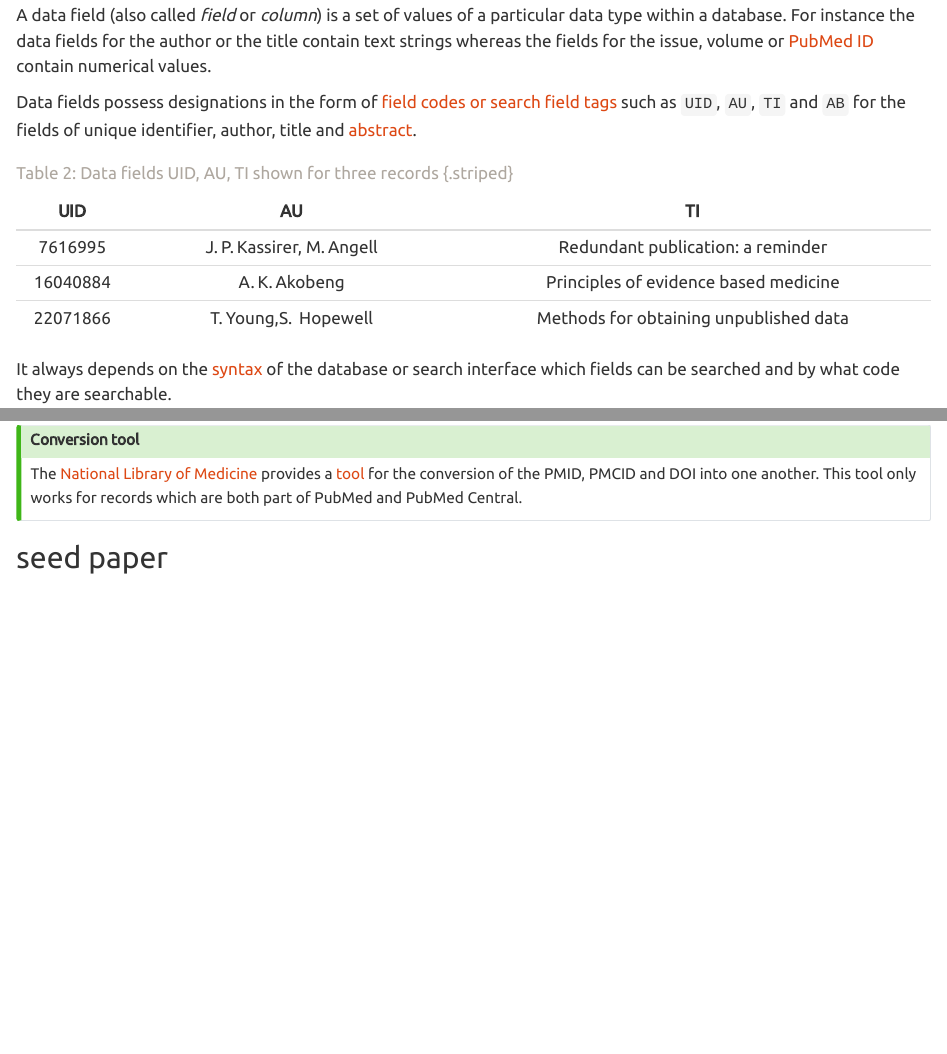
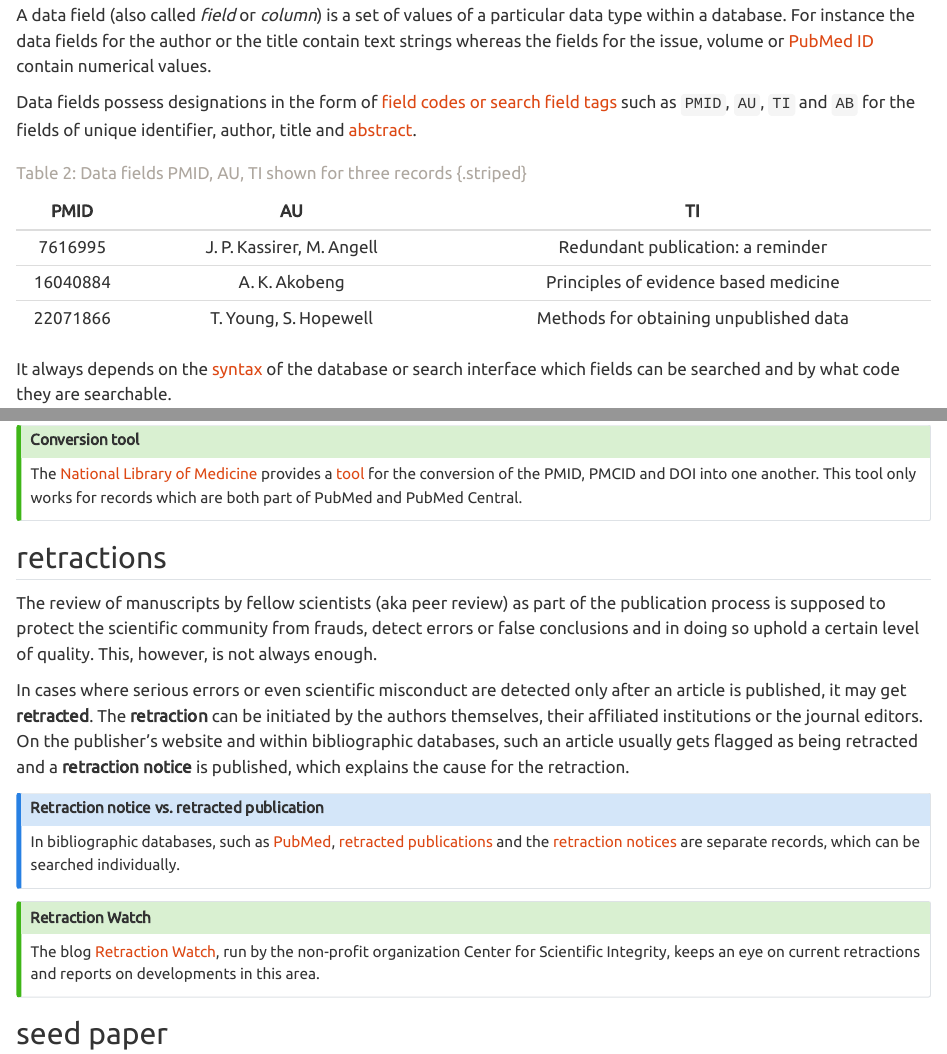
Before and after one commit to Maelphes/syslitcom, a Quarto document (technicalterms.qmd): the page in a window 1100 px wide, from 3280 px down, and a second part further down, joined at a grey line. Rendered offline with R 4.5, knitr and Pandoc in place of Quarto, with nearby package versions.

Commit message:
citation figures modified, retractions added

```diff
--- a/technicalterms.qmd
+++ b/technicalterms.qmd
@@ -185,16 +185,16 @@ author or the title contain text strings whereas the fields for the issue,
 volume or [PubMed ID](#sec-pmid-pmcid) contain numerical values.
 
 Data fields possess designations in the form of [field codes or search field tags](#sec-fieldcode)
-such as `UID`, `AU`, `TI` and `AB` for the fields of unique identifier, author,
+such as `PMID`, `AU`, `TI` and `AB` for the fields of unique identifier, author,
 title and [abstract](#sec-abstract).
 
 ::: {#tbl-datafields}
-|    UID   |             AU            |                   TI                   |
+|    PMID  |             AU            |                   TI                   |
 |:--------:|:-------------------------:|:--------------------------------------:|
 |  7616995 | J. P. Kassirer, M. Angell | Redundant publication: a reminder      |
 | 16040884 |       A. K. Akobeng       | Principles of evidence based medicine  |
-| 22071866 |   T. Young,S.  Hopewell   | Methods for obtaining unpublished data |
-: Data fields UID, AU, TI shown for three records {.striped}
+| 22071866 |   T. Young, S. Hopewell  | Methods for obtaining unpublished data |
+: Data fields PMID, AU, TI shown for three records {.striped}
 :::
 
 It always depends on the [syntax](#sec-syntax) of the database or search
@@ -339,6 +339,34 @@ PMID, PMCID and DOI into one another. This tool only works for records which are
 both part of PubMed and PubMed Central.
 :::
 
+## retractions {#sec-retractions}
+
+The review of manuscripts by fellow scientists (aka peer review) as part of the
+publication process is supposed to protect the scientific community from frauds,
+detect errors or false conclusions and in doing so uphold a certain level of
+quality. This, however, is not always enough.
+
+In cases where serious errors or even scientific misconduct are detected
+only after an article is published, it may get **retracted**. The **retraction**
+can be initiated by the authors themselves, their affiliated institutions or the
+journal editors. On the publisher's website and within bibliographic databases,
+such an article usually gets flagged as being retracted and a
+**retraction notice** is published, which explains the cause for
+the retraction.
+
+:::{.callout-note title="Retraction notice vs. retracted publication"}
+In bibliographic databases, such as [PubMed](#sec-pubmed), [retracted
+publications](https://pubmed.ncbi.nlm.nih.gov/?term=%22retracted+publication%22%5BPublication+Type%5D)
+and the [retraction notices](https://pubmed.ncbi.nlm.nih.gov/?term=%22retraction+of+publication%22%5BPublication+Type%5D)
+are separate records, which can be searched individually.
+:::
+
+:::{.callout-tip title="Retraction Watch"}
+The blog [Retraction Watch](https://retractionwatch.com), run by the non-profit
+organization Center for Scientific Integrity, keeps an eye on current
+retractions and reports on developments in this area.
+:::
+
 ## seed paper {#sec-seedpaper}
 A [systematic literature search](#sec-syslitsearch) often begins with a quick
 scoping search for a handful of publications that provide an answer to the
```
Also changed, not shown: methods.qmd (+2 -2 lines), docs/search.json, fig/citing-cited.svg, fig/co-cited.svg, fig/co-citing.svg, 6 other files.
